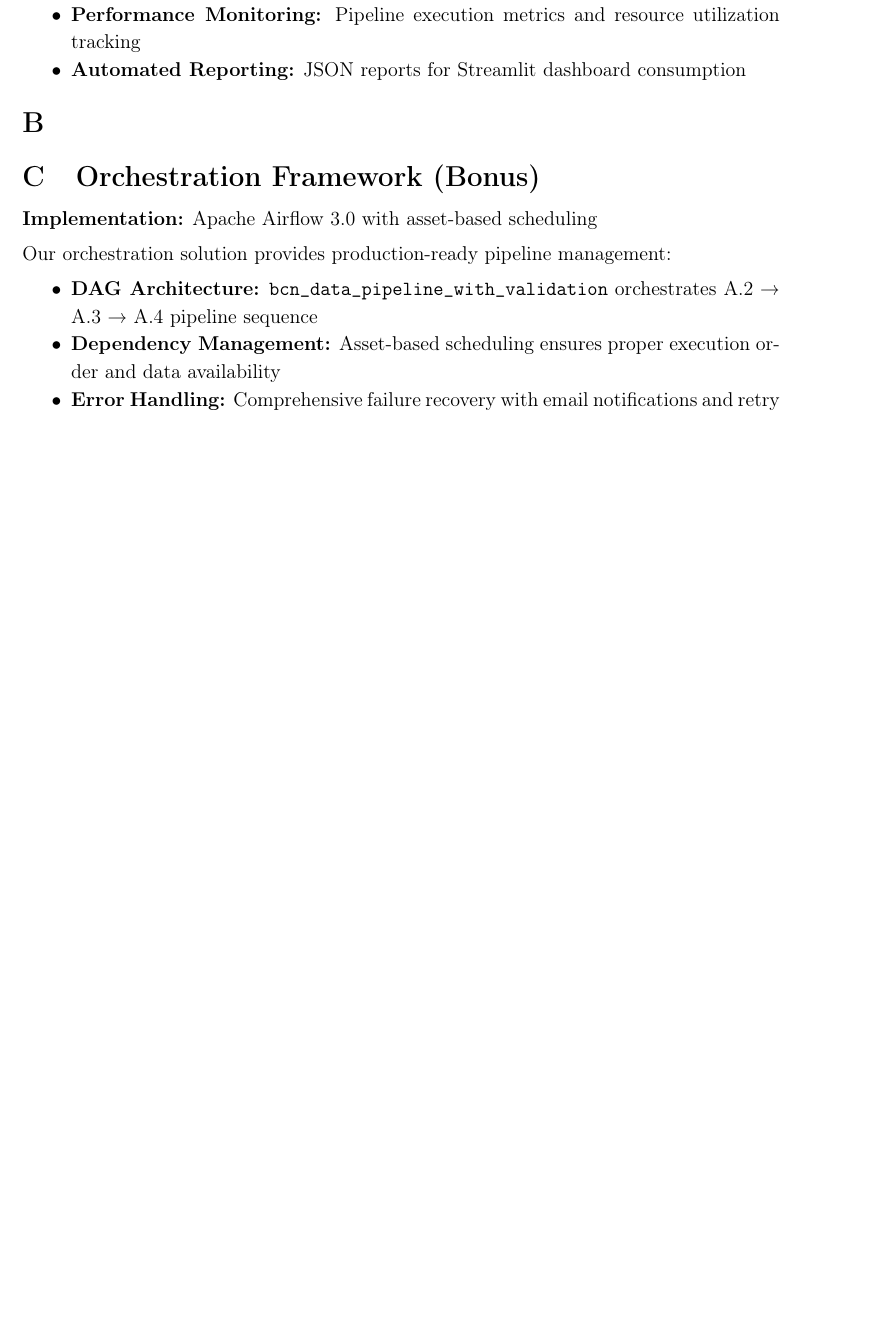
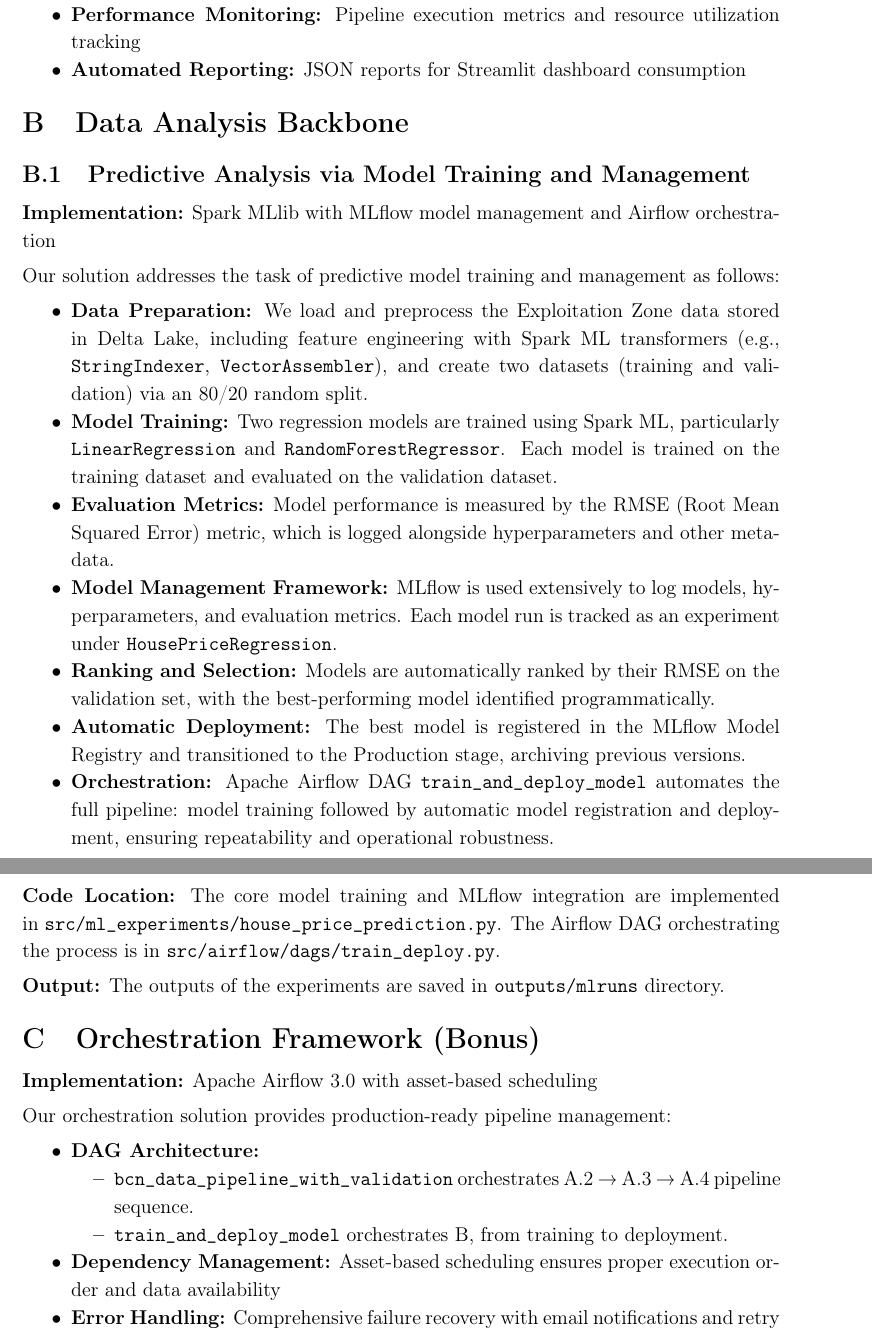
Before and after one commit to romj99/bdm3, a LaTeX document (main.tex, which reads latex/chapters/partB.tex, latex/chapters/partC.tex): part of page 4 of 4 before the commit and two parts of pages 4 and 5 of 5 after it, the two joined at a grey line, cut so that both start at the same text, the shorter picture padded with empty space. Compiled offline with pdfLaTeX.

Commit message:
Updates from Overleaf

```diff
--- a/latex/chapters/partB.tex
+++ b/latex/chapters/partB.tex
@@ -1 +1,23 @@
-\section{}
+\section{Data Analysis Backbone}
+\subsection{Predictive Analysis via Model Training and Management}
+
+\textbf{Implementation:} Spark MLlib with MLflow model management and Airflow orchestration
+
+Our solution addresses the task of predictive model training and management as follows:
+
+\begin{itemize}[nosep]
+\item \textbf{Data Preparation:} We load and preprocess the Exploitation Zone data stored in Delta Lake, including feature engineering with Spark ML transformers (e.g., \texttt{StringIndexer}, \texttt{VectorAssembler}), and create two datasets (training and validation) via an 80/20 random split.
+\item \textbf{Model Training:} Two regression models are trained using Spark ML, particularly \texttt{LinearRegression} and \texttt{RandomForestRegressor}. Each model is trained on the training dataset and evaluated on the validation dataset.
+\item \textbf{Evaluation Metrics:} Model performance is measured by the RMSE (Root Mean Squared Error) metric, which is logged alongside hyperparameters and other metadata.
+\item \textbf{Model Management Framework:} MLflow is used extensively to log models, hyperparameters, and evaluation metrics. Each model run is tracked as an experiment under \texttt{HousePriceRegression}.
+\item \textbf{Ranking and Selection:} Models are automatically ranked by their RMSE on the validation set, with the best-performing model identified programmatically.
+\item \textbf{Automatic Deployment:} The best model is registered in the MLflow Model Registry and transitioned to the Production stage, archiving previous versions.
+\item \textbf{Orchestration:} Apache Airflow DAG \texttt{train\_and\_deploy\_model} automates the full pipeline: model training followed by automatic model registration and deployment, ensuring repeatability and operational robustness.
+\end{itemize}
+
+\bigskip
+
+\textbf{Code Location:}
+The core model training and MLflow integration are implemented in \texttt{src/ml\_experiments/house\_price\_prediction.py}. The Airflow DAG orchestrating the process is in \texttt{src/airflow/dags/train\_deploy.py}.
+
+\textbf{Output:} The outputs of the experiments are saved in \texttt{outputs/mlruns} directory.
--- a/latex/chapters/partC.tex
+++ b/latex/chapters/partC.tex
@@ -6,7 +6,12 @@
 Our orchestration solution provides production-ready pipeline management:
 
 \begin{itemize}[nosep]
-\item \textbf{DAG Architecture:} \texttt{bcn\_data\_pipeline\_with\_validation} orchestrates A.2 → A.3 → A.4 pipeline sequence
+\item \textbf{DAG Architecture:}
+\begin{itemize}
+    \item \texttt{bcn\_data\_pipeline\_with\_validation} orchestrates A.2 → A.3 → A.4 pipeline sequence.
+    \item \texttt{train\_and\_deploy\_model} orchestrates B, from training to deployment.
+\end{itemize}
+
 \item \textbf{Dependency Management:} Asset-based scheduling ensures proper execution order and data availability
 \item \textbf{Error Handling:} Comprehensive failure recovery with email notifications and retry mechanisms
 \item \textbf{Monitoring Integration:} Real-time pipeline status through Airflow UI at \texttt{localhost:8080}
```
